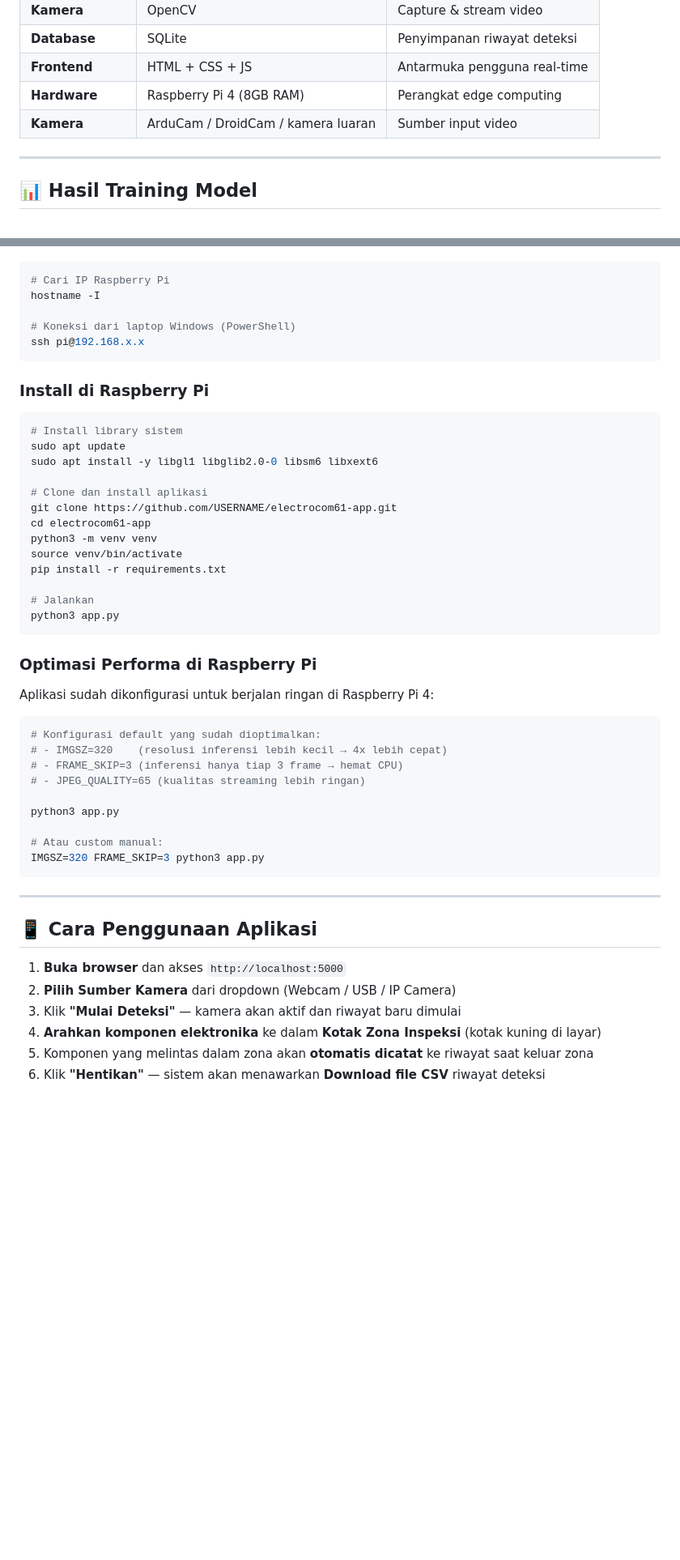
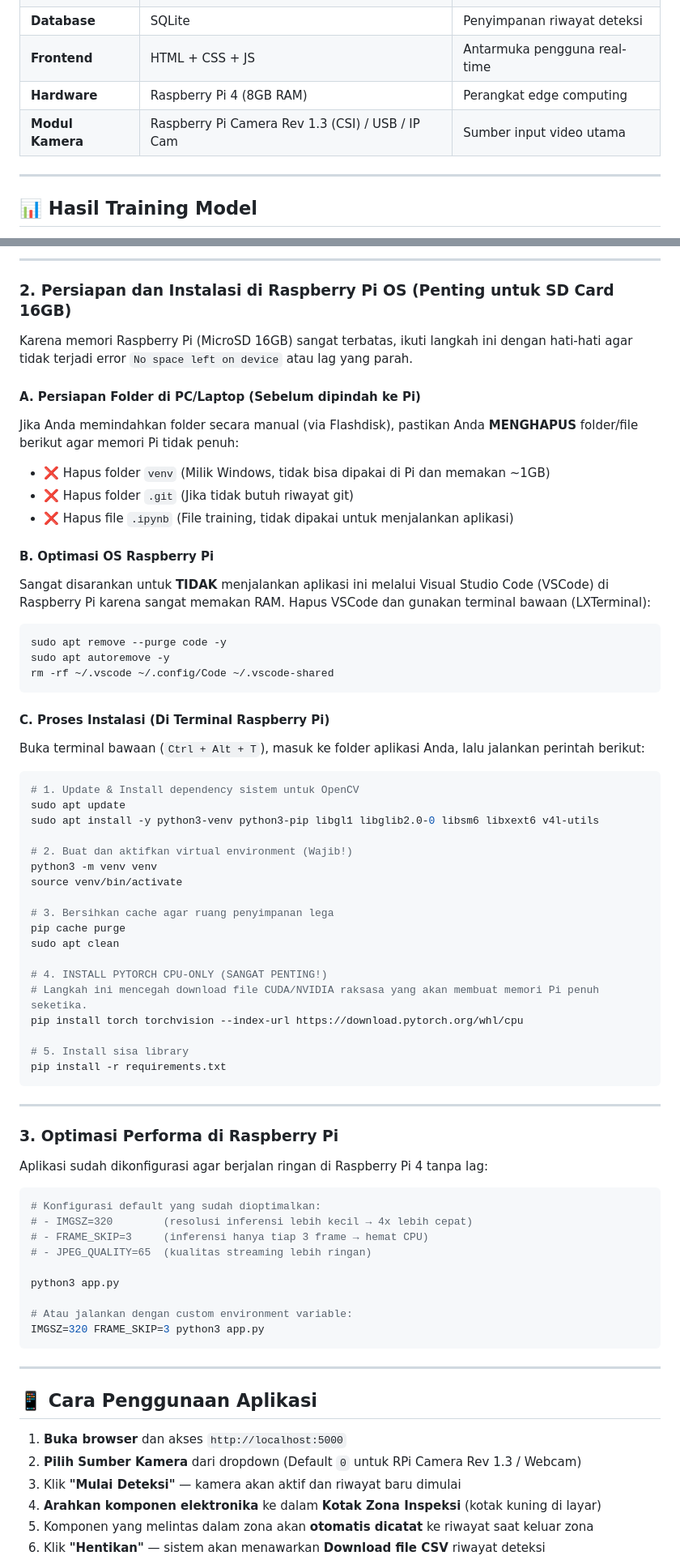
Before and after one commit to fikriariful/Deteksi-Komponen-Elektronika, a Markdown page: README.md, 2 parts joined by grey strips. Shown at 81% size. GitHub-like rendering; blank space fills up the shorter version.

Commit message:
Update panduan instalasi Raspberry Pi di README

````diff
--- a/README.md
+++ b/README.md
@@ -70,7 +70,7 @@ electrocom61-app/
 | **Database** | SQLite | Penyimpanan riwayat deteksi |
 | **Frontend** | HTML + CSS + JS | Antarmuka pengguna real-time |
 | **Hardware** | Raspberry Pi 4 (8GB RAM) | Perangkat edge computing |
-| **Kamera** | ArduCam / DroidCam  / kamera luaran | Sumber input video |
+| **Modul Kamera** | Raspberry Pi Camera Rev 1.3 (CSI) / USB / IP Cam | Sumber input video utama |
 
 ---
 
@@ -153,43 +172,62 @@ Jika dibuka dari perangkat lain (misal: buka Raspberry Pi dari laptop):
+---
+
+### 2. Persiapan dan Instalasi di Raspberry Pi OS (Penting untuk SD Card 16GB)
+
+Karena memori Raspberry Pi (MicroSD 16GB) sangat terbatas, ikuti langkah ini dengan hati-hati agar tidak terjadi error `No space left on device` atau lag yang parah.
+
+#### A. Persiapan Folder di PC/Laptop (Sebelum dipindah ke Pi)
+Jika Anda memindahkan folder secara manual (via Flashdisk), pastikan Anda **MENGHAPUS** folder/file berikut agar memori Pi tidak penuh:
+- ❌ Hapus folder `venv` (Milik Windows, tidak bisa dipakai di Pi dan memakan ~1GB)
+- ❌ Hapus folder `.git` (Jika tidak butuh riwayat git)
+- ❌ Hapus file `.ipynb` (File training, tidak dipakai untuk menjalankan aplikasi)
+
+#### B. Optimasi OS Raspberry Pi
+Sangat disarankan untuk **TIDAK** menjalankan aplikasi ini melalui Visual Studio Code (VSCode) di Raspberry Pi karena sangat memakan RAM. Hapus VSCode dan gunakan terminal bawaan (LXTerminal):
+```bash
+sudo apt remove --purge code -y
+sudo apt autoremove -y
+rm -rf ~/.vscode ~/.config/Code ~/.vscode-shared
+```
+
+#### C. Proses Instalasi (Di Terminal Raspberry Pi)
+Buka terminal bawaan (`Ctrl + Alt + T`), masuk ke folder aplikasi Anda, lalu jalankan perintah berikut:
 
 ```bash
-# Cari IP Raspberry Pi
-hostname -I
+# 1. Update & Install dependency sistem untuk OpenCV
+sudo apt update
+sudo apt install -y python3-venv python3-pip libgl1 libglib2.0-0 libsm6 libxext6 v4l-utils
 
-# Koneksi dari laptop Windows (PowerShell)
-ssh pi@192.168.x.x
+# 2. Buat dan aktifkan virtual environment (Wajib!)
+python3 -m venv venv
+source venv/bin/activate
+
+# 3. Bersihkan cache agar ruang penyimpanan lega
+pip cache purge
+sudo apt clean
+
+# 4. INSTALL PYTORCH CPU-ONLY (SANGAT PENTING!)
+# Langkah ini mencegah download file CUDA/NVIDIA raksasa yang akan membuat memori Pi penuh seketika.
+pip install torch torchvision --index-url https://download.pytorch.org/whl/cpu
+
+# 5. Install sisa library
+pip install -r requirements.txt
 ```
 
-### Install di Raspberry Pi
+---
 
-```bash
-# Install library sistem
-sudo apt update
-sudo apt install -y libgl1 libglib2.0-0 libsm6 libxext6
+### 3. Optimasi Performa di Raspberry Pi
 
-# Clone dan install aplikasi
-git clone https://github.com/USERNAME/electrocom61-app.git
-cd electrocom61-app
-python3 -m venv venv
-source venv/bin/activate
-pip install -r requirements.txt
-
-# Jalankan
-python3 app.py
-```
-
-### Optimasi Performa di Raspberry Pi
-
-Aplikasi sudah dikonfigurasi untuk berjalan ringan di Raspberry Pi 4:
+Aplikasi sudah dikonfigurasi agar berjalan ringan di Raspberry Pi 4 tanpa lag:
 
 ```bash
 # Konfigurasi default yang sudah dioptimalkan:
-# - IMGSZ=320    (resolusi inferensi lebih kecil → 4x lebih cepat)
-# - FRAME_SKIP=3 (inferensi hanya tiap 3 frame → hemat CPU)
-# - JPEG_QUALITY=65 (kualitas streaming lebih ringan)
+# - IMGSZ=320        (resolusi inferensi lebih kecil → 4x lebih cepat)
+# - FRAME_SKIP=3     (inferensi hanya tiap 3 frame → hemat CPU)
+# - JPEG_QUALITY=65  (kualitas streaming lebih ringan)
 
 python3 app.py
 
-# Atau custom manual:
+# Atau jalankan dengan custom environment variable:
 IMGSZ=320 FRAME_SKIP=3 python3 app.py
 ```
 
@@ -198,7 +236,7 @@ IMGSZ=320 FRAME_SKIP=3 python3 app.py
 ## 📱 Cara Penggunaan Aplikasi
 
 1. **Buka browser** dan akses `http://localhost:5000`
-2. **Pilih Sumber Kamera** dari dropdown (Webcam / USB / IP Camera)
+2. **Pilih Sumber Kamera** dari dropdown (Default `0` untuk RPi Camera Rev 1.3 / Webcam)
 3. Klik **"Mulai Deteksi"** — kamera akan aktif dan riwayat baru dimulai
 4. **Arahkan komponen elektronika** ke dalam **Kotak Zona Inspeksi** (kotak kuning di layar)
 5. Komponen yang melintas dalam zona akan **otomatis dicatat** ke riwayat saat keluar zona
````
Also changed, not shown: other parts of README.md (+32 -19 lines).
